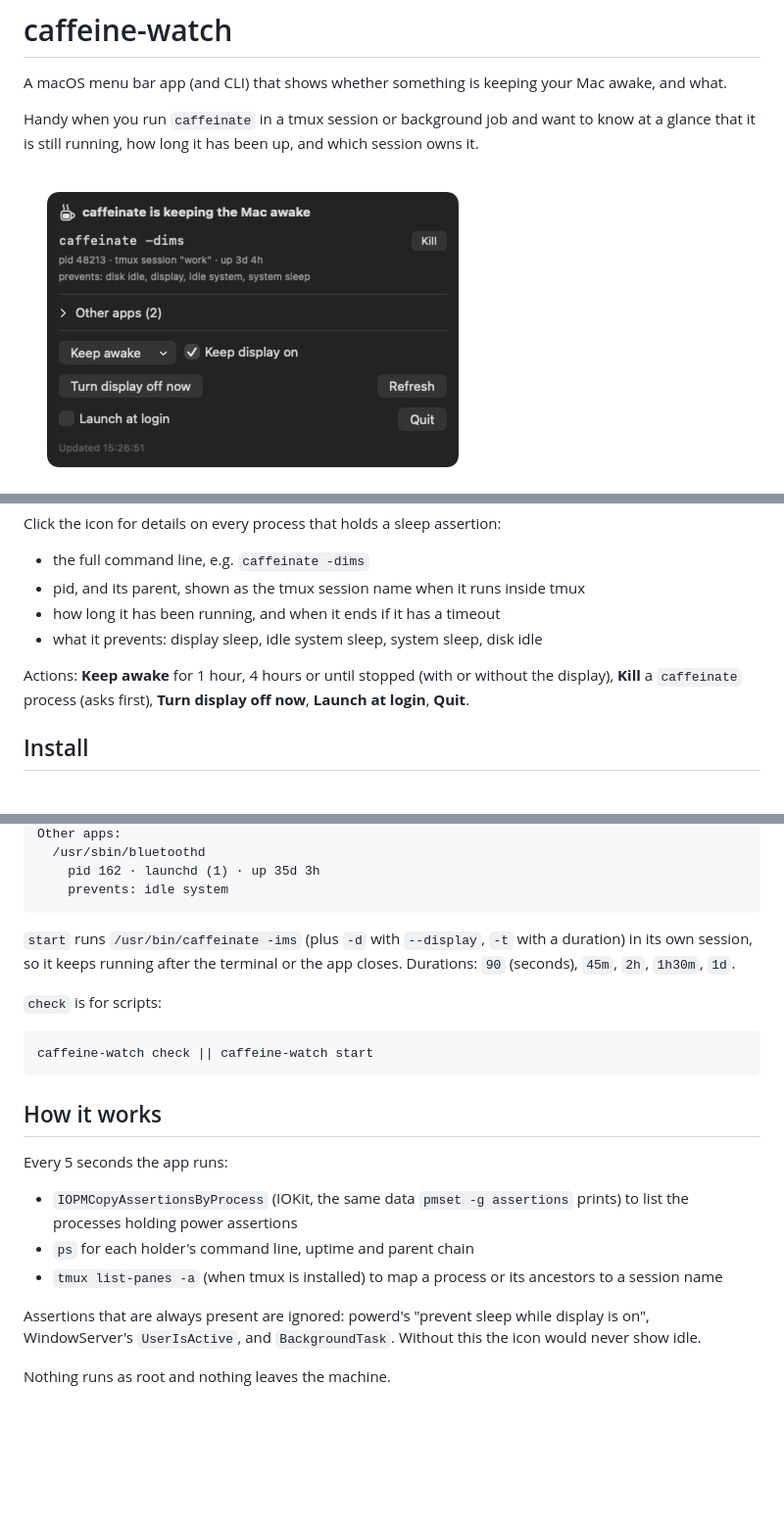
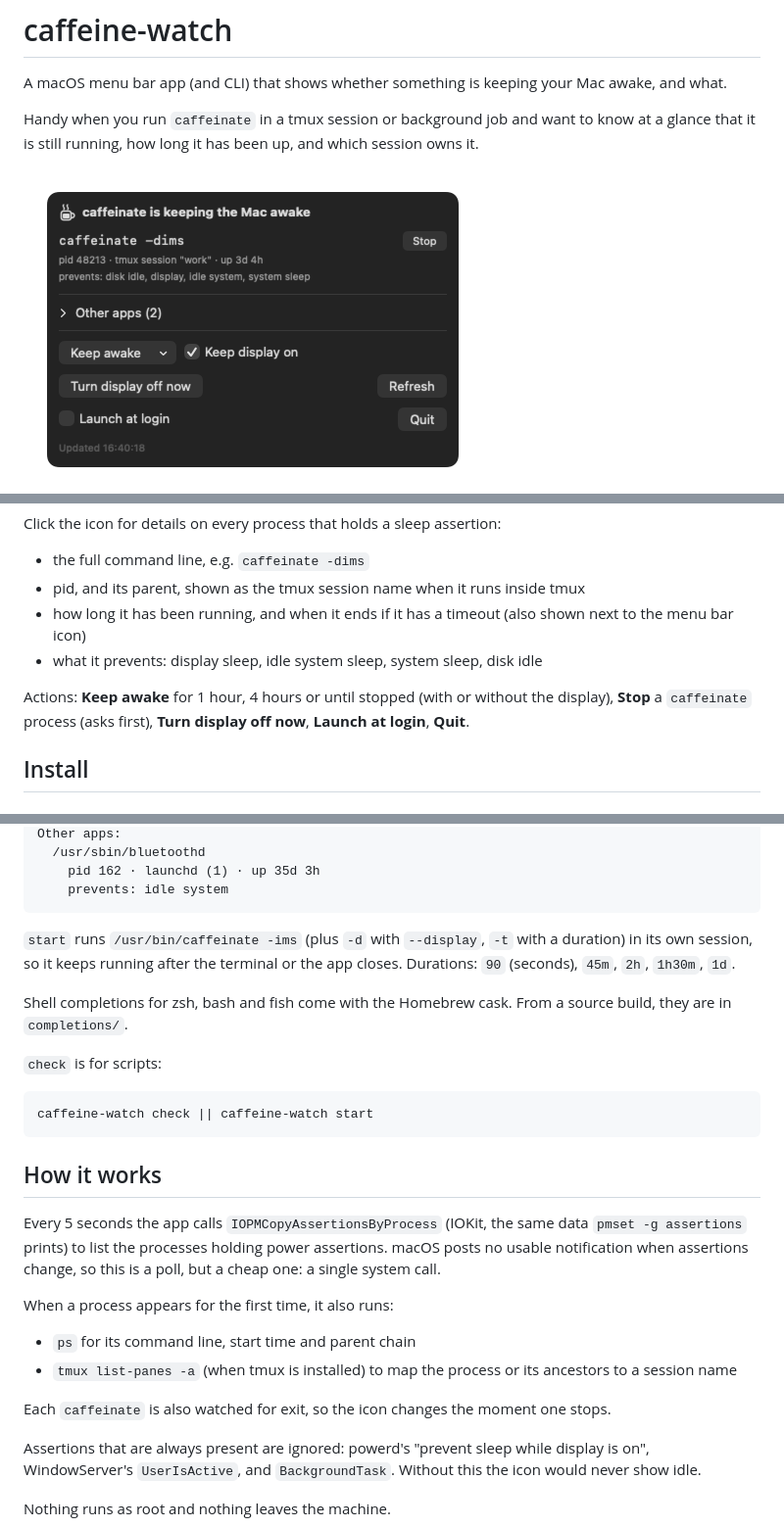
Before and after one commit to omarhoumz/caffeine-watch, a Markdown page: README.md, 3 parts joined by grey strips. Shown at 98% size. Rendered like a GitHub page; pictures changed too: docs/popover.png; blank space fills up the shorter version.

````diff
--- a/README.md
+++ b/README.md
@@ -18,10 +18,10 @@ Click the icon for details on every process that holds a sleep assertion:
 
 - the full command line, e.g. `caffeinate -dims`
 - pid, and its parent, shown as the tmux session name when it runs inside tmux
-- how long it has been running, and when it ends if it has a timeout
+- how long it has been running, and when it ends if it has a timeout (also shown next to the menu bar icon)
 - what it prevents: display sleep, idle system sleep, system sleep, disk idle
 
-Actions: **Keep awake** for 1 hour, 4 hours or until stopped (with or without the display), **Kill** a `caffeinate` process (asks first), **Turn display off now**, **Launch at login**, **Quit**.
+Actions: **Keep awake** for 1 hour, 4 hours or until stopped (with or without the display), **Stop** a `caffeinate` process (asks first), **Turn display off now**, **Launch at login**, **Quit**.
 
 ## Install
 
@@ -106,6 +106,8 @@ Other apps:
 
 `start` runs `/usr/bin/caffeinate -ims` (plus `-d` with `--display`, `-t` with a duration) in its own session, so it keeps running after the terminal or the app closes. Durations: `90` (seconds), `45m`, `2h`, `1h30m`, `1d`.
 
+Shell completions for zsh, bash and fish come with the Homebrew cask. From a source build, they are in `completions/`.
+
 `check` is for scripts:
 
 ```sh
@@ -114,11 +116,14 @@ caffeine-watch check || caffeine-watch start
 
 ## How it works
 
-Every 5 seconds the app runs:
+Every 5 seconds the app calls `IOPMCopyAssertionsByProcess` (IOKit, the same data `pmset -g assertions` prints) to list the processes holding power assertions. macOS posts no usable notification when assertions change, so this is a poll, but a cheap one: a single system call.
 
-- `IOPMCopyAssertionsByProcess` (IOKit, the same data `pmset -g assertions` prints) to list the processes holding power assertions
-- `ps` for each holder's command line, uptime and parent chain
-- `tmux list-panes -a` (when tmux is installed) to map a process or its ancestors to a session name
+When a process appears for the first time, it also runs:
+
+- `ps` for its command line, start time and parent chain
+- `tmux list-panes -a` (when tmux is installed) to map the process or its ancestors to a session name
+
+Each `caffeinate` is also watched for exit, so the icon changes the moment one stops.
 
 Assertions that are always present are ignored: powerd's "prevent sleep while display is on", WindowServer's `UserIsActive`, and `BackgroundTask`. Without this the icon would never show idle.
 
````
Also changed, not shown: other parts of README.md (+1 -0 lines), 7 other files.
